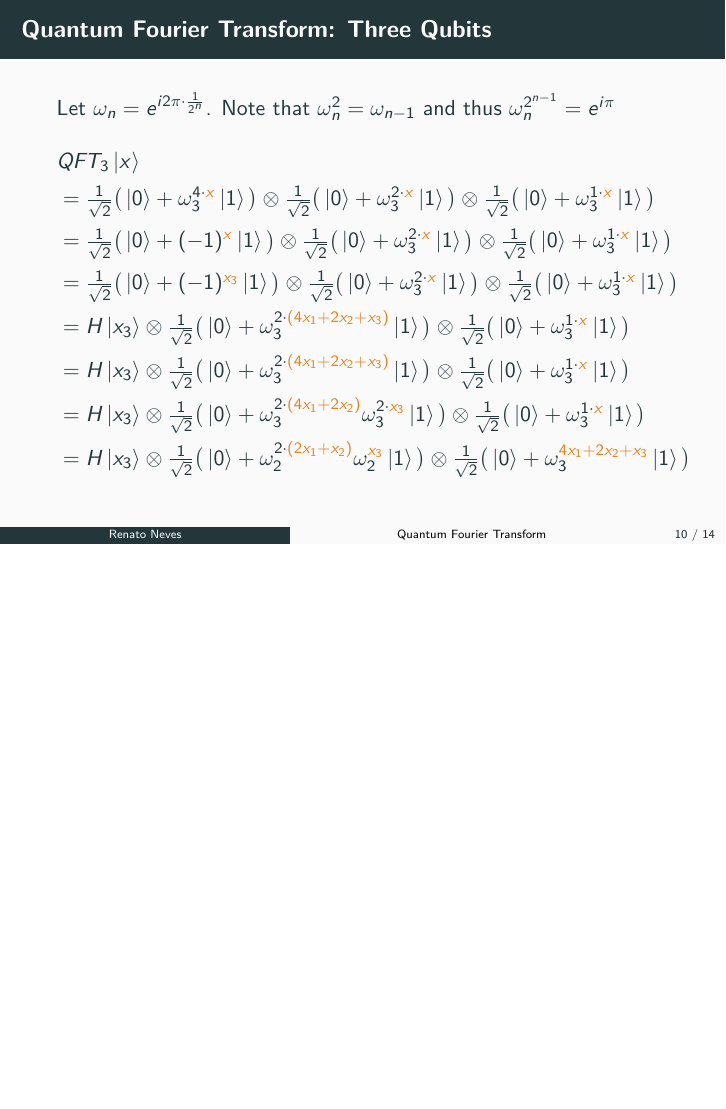
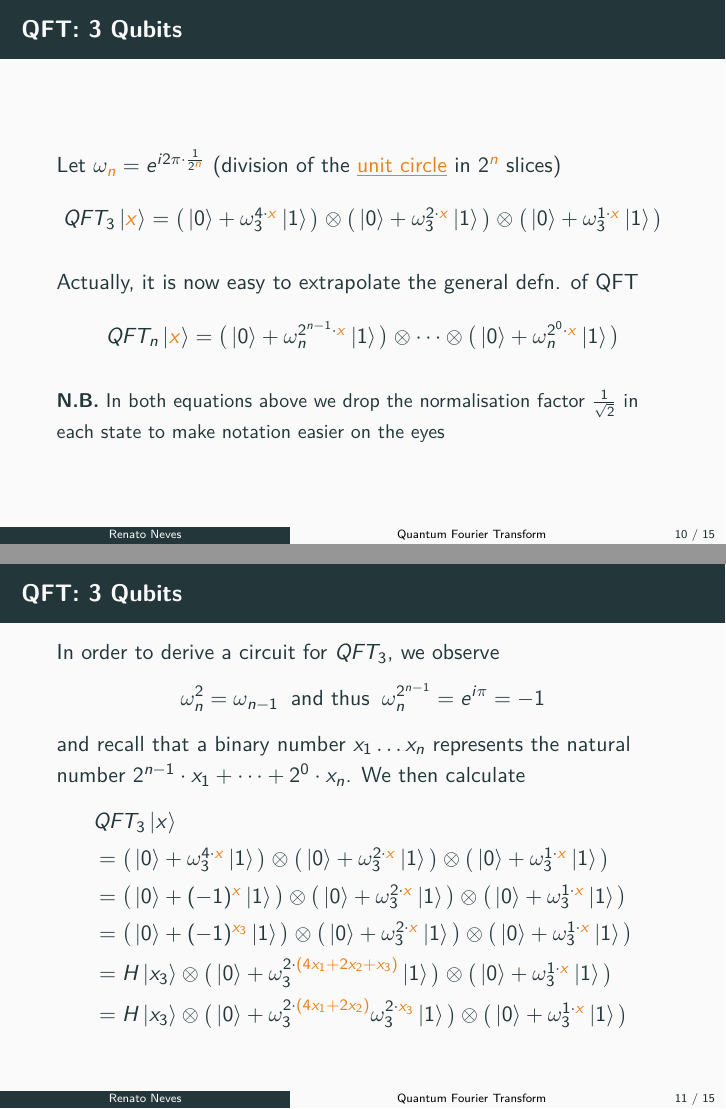
Before and after one commit to arcalab/quantum-computation-2223, LaTeX slides (SlidesQPE/qpe.tex): page 16 of 22 before the commit and pages 17 and 19 of 25 after it, the two joined at a grey line, the shorter picture padded with empty space. Compiled offline with pdfLaTeX.

Commit message:
polishing stuff

```diff
--- a/SlidesQPE/qpe.tex
+++ b/SlidesQPE/qpe.tex
@@ -279,51 +279,80 @@
         \end{center}
 \end{frame}
 
+\begin{frame}{QFT: 3 Qubits}
+        Let $\omega_{\alert{n}} = e^{i 2 \pi \cdot \frac{1}{2^{\alert{n}}}}$
+        (division of the \alert{\underline{unit circle}} in $2^{\alert{n}}$ slices)
+        \[
+                QFT_3 \ket{\alert{x}} = \textstyle{ \big (\ket{0}
+                + \omega^{4 \cdot \alert{x}}_3 \ket{1} \big )} \otimes
+                \textstyle{ \big (\ket{0}
+                + \omega^{2 \cdot \alert{x}}_3 \ket{1} \big )}  \otimes
+                \textstyle{ \big (\ket{0}
+                + \omega^{1 \cdot \alert{x}}_3 \ket{1} \big )}
+        \]
 
-\begin{frame}{Quantum Fourier Transform: Three Qubits}
-        Let $\omega_n = e^{i 2 \pi \cdot \frac{1}{2^n}}$. Note
-        that $\omega_n^2 = \omega_{n -1}$ and thus
-        $\omega_n^{2^{n-1}} = e^{i \pi}$
+        \pause
+        Actually, it is now easy to extrapolate the general defn.
+        of QFT
+        \[
+                QFT_n \ket{\alert{x}} = \textstyle{ \big (\ket{0}
+                + \omega^{2^{n-1} \cdot \alert{x}}_n \ket{1} \big )} \otimes
+                \dots
+                \otimes
+                \textstyle{ \big (\ket{0}
+                + \omega^{2^0 \cdot \alert{x}}_n \ket{1} \big )}
+        \]
+
+        {\small \textbf{N.B.} In both equations above we drop the normalisation
+        factor $\textstyle{\frac{1}{\sqrt{2}}}$ in each state to make notation
+        easier on the eyes}
+
+\end{frame}
+
+\begin{frame}{QFT: 3 Qubits}
+        In order to derive a circuit for
+        $QFT_3$, we observe
+        \[
+                \omega_n^2 = \omega_{n -1} \> \text{ and thus } \>
+                \omega_n^{2^{n-1}} = e^{i \pi} = -1
+        \]
+        and recall that a binary number $x_1 \dots x_n$ represents the natural
+        number $2^{n-1} \cdot x_1 + \dots + 2^0 \cdot x_n$. \pause We then calculate
         \begin{flalign*}
-                & QFT_3 \ket{x} \\ & = \textstyle{\frac{1}{\sqrt{2}} \big (\ket{0}
+                & QFT_3 \ket{x} \\ & = \textstyle{\big (\ket{0}
                 + \omega^{4 \cdot \alert{x}}_3 \ket{1} \big )} \otimes
-                \textstyle{\frac{1}{\sqrt{2}} \big (\ket{0}
+                \textstyle{ \big (\ket{0}
                 + \omega^{2 \cdot \alert{x}}_3 \ket{1} \big )}  \otimes
-                \textstyle{\frac{1}{\sqrt{2}} \big (\ket{0}
+                \textstyle{ \big (\ket{0}
                 + \omega^{1 \cdot \alert{x}}_3 \ket{1} \big )} \\
-                              & = \textstyle{\frac{1}{\sqrt{2}} \big (\ket{0}
+                              & = \textstyle{ \big (\ket{0}
                               + (-1)^{\alert{x}} \ket{1} \big )} \otimes
-                              \textstyle{\frac{1}{\sqrt{2}} \big (\ket{0}
+                              \textstyle{ \big (\ket{0}
                               + \omega^{2 \cdot \alert{x}}_3 \ket{1} \big )}  \otimes
-                              \textstyle{\frac{1}{\sqrt{2}} \big (\ket{0}
+                              \textstyle{ \big (\ket{0}
                               + \omega^{1 \cdot \alert{x}}_3 \ket{1} \big )}
                               \\
-                              & = \textstyle{\frac{1}{\sqrt{2}} \big (\ket{0}
+                              & = \textstyle{ \big (\ket{0}
                               + (-1)^{\alert{x_3}} \ket{1} \big )} \otimes
-                              \textstyle{\frac{1}{\sqrt{2}} \big (\ket{0}
+                              \textstyle{ \big (\ket{0}
                               + \omega^{2 \cdot \alert{x}}_3 \ket{1} \big )}  \otimes
-                              \textstyle{\frac{1}{\sqrt{2}} \big (\ket{0}
+                              \textstyle{ \big (\ket{0}
                               + \omega^{1 \cdot \alert{x}}_3 \ket{1} \big )}
                               \\
                               & = H \ket{x_3} \otimes
-                              \textstyle{\frac{1}{\sqrt{2}} \big (\ket{0}
+                              \textstyle{ \big (\ket{0}
                               + \omega^{2 \cdot \alert{(4x_1+2x_2+x_3)}}_3
                                \ket{1} \big )}  \otimes
-                              \textstyle{\frac{1}{\sqrt{2}} \big (\ket{0}
+                              \textstyle{ \big (\ket{0}
                               + \omega^{1 \cdot \alert{x}}_3 \ket{1} \big )}
                               \\
                               & = H \ket{x_3} \otimes
-                              \textstyle{\frac{1}{\sqrt{2}} \big (\ket{0}
-                              + \omega^{2 \cdot \alert{(4x_1+2x_2+x_3)}}_3
-                               \ket{1} \big )}  \otimes
-                              \textstyle{\frac{1}{\sqrt{2}} \big (\ket{0}
-                              + \omega^{1 \cdot \alert{x}}_3 \ket{1} \big )}
-                              \\
-                              & = H \ket{x_3} \otimes
-                              \textstyle{\frac{1}{\sqrt{2}} \big (\ket{0}
+                              \textstyle{ \big (\ket{0}
                               + \omega^{2 \cdot \alert{(4x_1+2x_2)}}_3
                               \omega^{2 \cdot \alert{x_3}}_3
                               \ket{1} \big )}\otimes
-                              \textstyle{\frac{1}{\sqrt{2}} \big (\ket{0}
+                              \textstyle{ \big (\ket{0}
                               + \omega^{1 \cdot \alert{x}}_3 \ket{1} \big )}
                               \\
+                              \end{flalign*}
+\end{frame}
@@ -330,9 +363,7 @@
                               & = H \ket{x_3} \otimes
-                              \textstyle{\frac{1}{\sqrt{2}} \big (\ket{0}
+                              \textstyle{ \big (\ket{0}
                               + \omega^{2 \cdot \alert{(2x_1+x_2)}}_2
                               \omega^{\alert{x_3}}_2
                               \ket{1} \big )}\otimes
-                              \textstyle{\frac{1}{\sqrt{2}} \big (\ket{0}
+                              \textstyle{ \big (\ket{0}
                               + \omega^{\alert{4x_1 + 2x_2 + x_3}}_3 \ket{1} \big )}
-        \end{flalign*}
-\end{frame}
@@ -379,2 +403,3 @@
 \end{frame}
 
+\begin{frame}{QFT: 3 Qubits}
@@ -382,8 +406,12 @@
 
-        $R_n\ket{0} = \ket{0}$ and $R_n\ket{1} = \omega_n \ket{1}$
+        Take $R_n\ket{0} = \ket{0}$ and $R_n\ket{1} = \omega_n \ket{1}$.
+        Intuitively, $R_n$ rotates a vector in the $xz$-plane
+        `\alert{one $2^n$-th} of the unit circle'
 
-        $cR_n$ is the \alert{controlled} $R_n$ operation defined by
+        It yields a \alert{controlled}-$R_n$ operation defined by
+        $\ket{x}\ket{0} \mapsto \ket{x} \ket{0}$ and $\ket{x}\ket{1} \mapsto
+        R_n \ket{x} \ket{1}$. Equivalently
         \[
-                cR_n \ket{x}\ket{0} = \ket{x} \ket{0} \hspace{1cm}
-                cR_n \ket{x}\ket{1} = R_n \ket{x} \ket{1}
+                \ket{0}\ket{y} \mapsto \ket{0} \ket{y} \text{ and }
+                \ket{1}\ket{y} \mapsto \omega^{\alert{y}}_n \ket{1} \ket{y}
         \]
@@ -395,4 +421,5 @@
         \begin{center}
+                \scalebox{0.7}{
                 \begin{quantikz}
                         \lstick{$\ket{x_1}$} & \gate[wires=2]{QFT_2} & \qw
                                              & \gate{R_2} & \qw &
@@ -403 +431,7 @@
+        $+1$ in base $3$}} & \qw & \qw \\
+                        \lstick{$\ket{x_2}$} & & \gate{R_3} & \qw & \qw & \qw
+                                             & \swap{1} & \qw \\
+                        \lstick{$\ket{x_3}$} & \qw & \ctrl{-1} & \ctrl{-2} & \gate{H}
+                                             & \targX{}
+                                             & \targX{} & \qw
                 \end{quantikz}
```
Also changed, not shown: SlidesQPE/qpe.tex (65 more changed lines).
